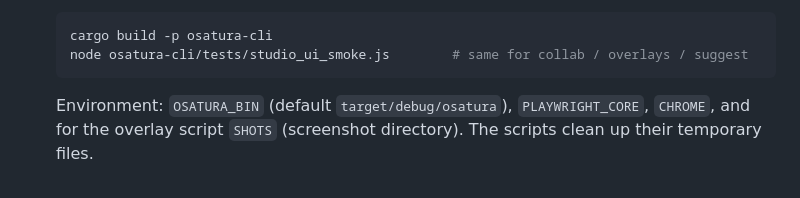
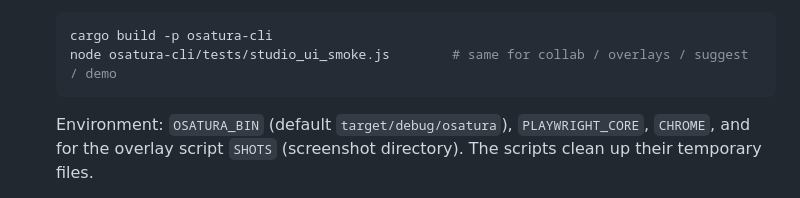
Before and after one commit to chiuta/armatura, a Markdown page: docs/DEVELOPMENT.md, the part around the change. Rendered like a GitHub page.

Commit message:
docs: comanda pentru studio_demo_smoke.js
Co-Authored-By: Claude Sonnet 5.5 <noreply@anthropic.com>
Claude-Session: https://claude.ai/code/session_01TRS5TQqCadsTaVD7h6FPHS

````diff
--- a/docs/DEVELOPMENT.md
+++ b/docs/DEVELOPMENT.md
@@ -89,7 +89,7 @@ Suites outside `cargo test`:
 
   ```sh
   cargo build -p osatura-cli
-  node osatura-cli/tests/studio_ui_smoke.js        # same for collab / overlays / suggest
+  node osatura-cli/tests/studio_ui_smoke.js        # same for collab / overlays / suggest / demo
   ```
 
   Environment: `OSATURA_BIN` (default `target/debug/osatura`), `PLAYWRIGHT_CORE`, `CHROME`, and for the overlay script `SHOTS` (screenshot directory). The scripts clean up their temporary files.
````
